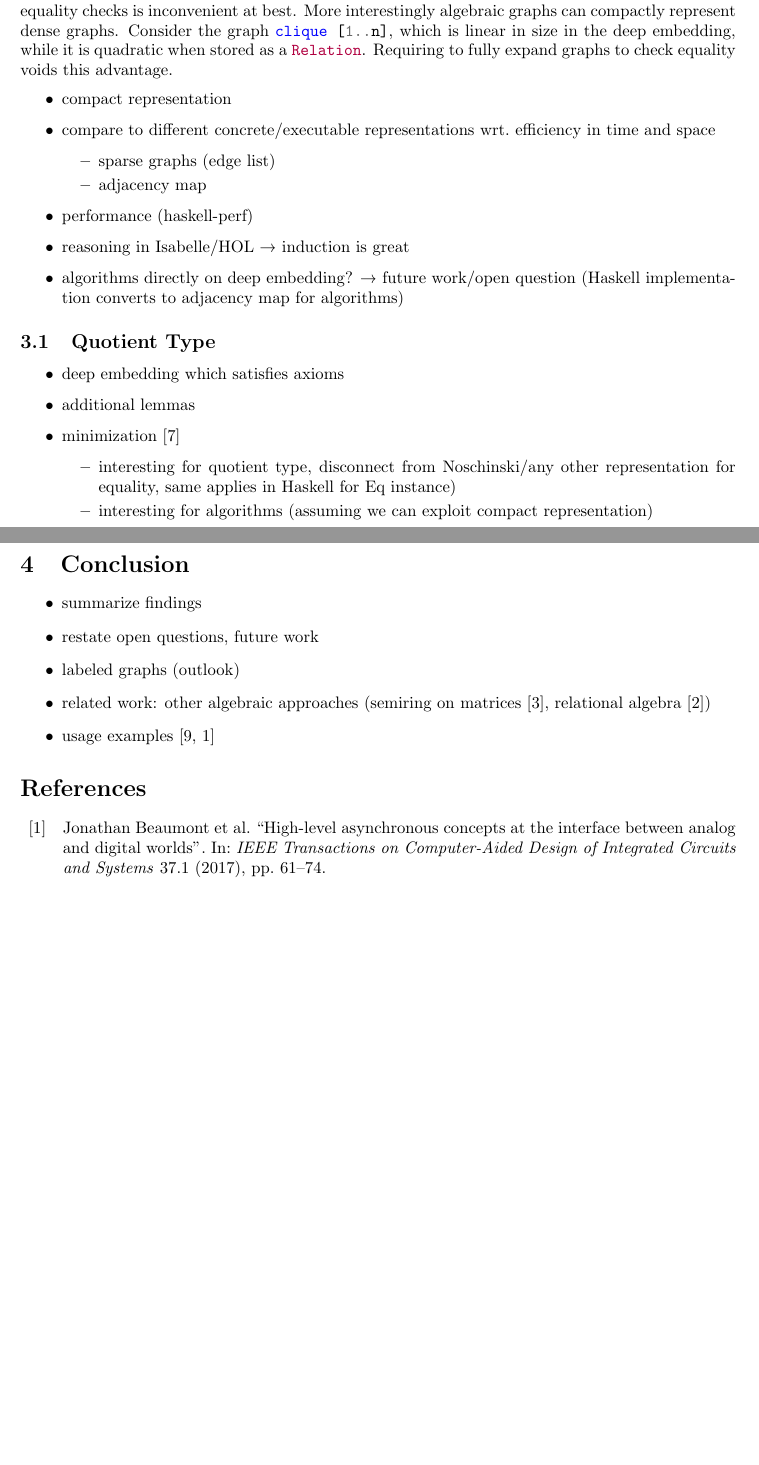
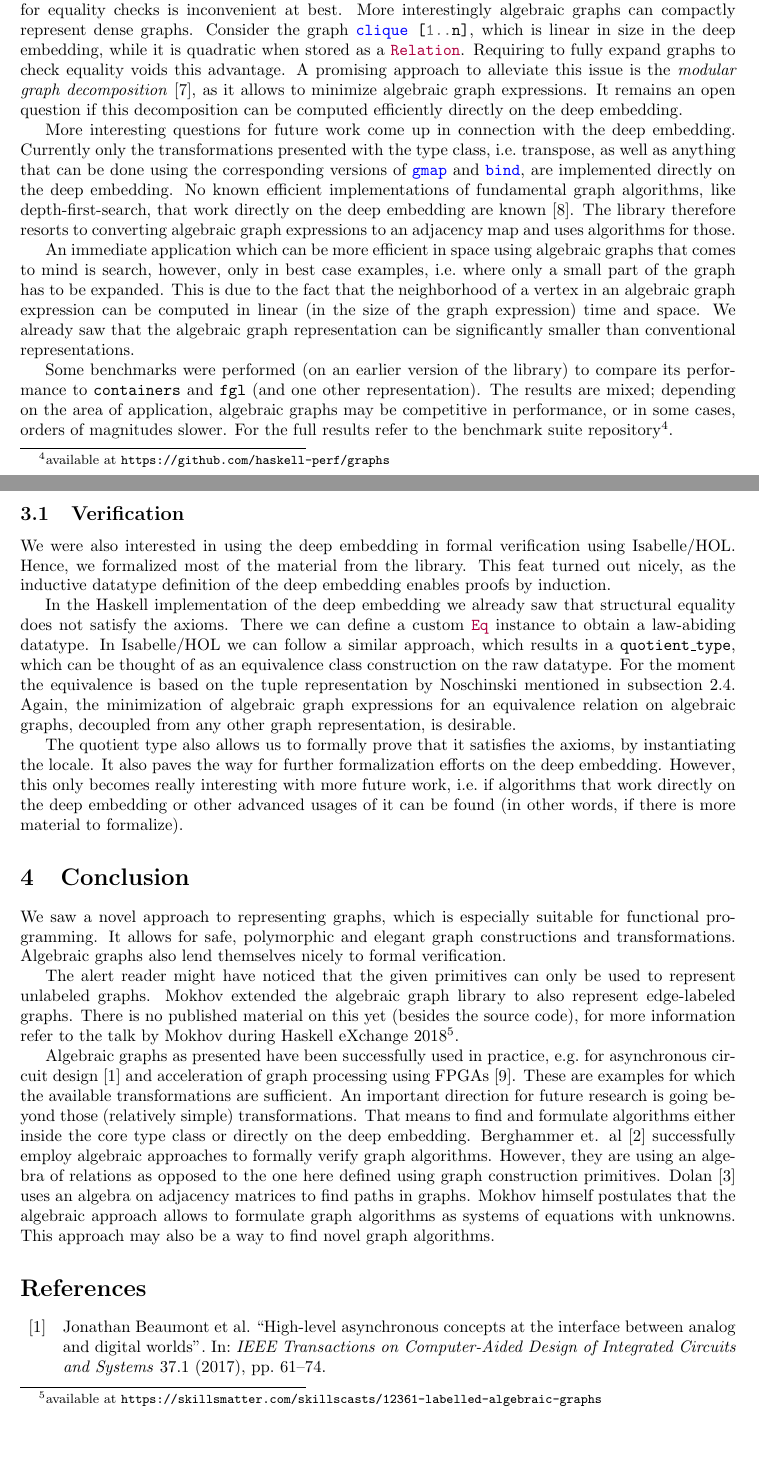
Before and after one commit to cmadlener/algebraic_graphs, a LaTeX paper (paper/paper.tex): two parts of pages 9 and 10 of 10 before the commit and two parts of pages 9 and 10 of 11 after it, joined at a grey line, cut so that both start at the same text, the shorter picture padded with empty space. Compiled offline with pdfLaTeX.

Commit message:
Finish first draft of paper

```diff
--- a/paper/paper.tex
+++ b/paper/paper.tex
@@ -541,42 +546,87 @@ inconvenient at best. More interestingly algebraic graphs can compactly
 represent dense graphs. Consider the graph \hs{clique [1..n]}, which is linear
 in size in the deep embedding, while it is quadratic when stored as a
 \hs{Relation}. Requiring to fully expand graphs to check equality voids this
-advantage.
-\begin{itemize}
-\item compact representation
-\item compare to different concrete/executable representations wrt.\ efficiency
-  in time and space
-  \begin{itemize}
-  \item sparse graphs (edge list)
-  \item adjacency map
-  \end{itemize}
-\item performance (\href{https://github.com/haskell-perf/graphs}{haskell-perf})
-\item reasoning in Isabelle/HOL \textrightarrow{} induction is great
-\item algorithms directly on deep embedding? \textrightarrow{} future work/open
-  question (Haskell implementation converts to adjacency map for algorithms)
-\end{itemize}
-\subsection{Quotient Type}\label{sec:quotient}
-\begin{itemize}
-\item deep embedding which satisfies axioms
-\item additional lemmas
-\item minimization~\cite{mcconnell2005linear}
-  \begin{itemize}
-  \item interesting for quotient type, disconnect from Noschinski/any other
-    representation for equality, same applies in Haskell for Eq instance)
-    \item interesting for algorithms (assuming we can exploit compact
-      representation)
-    \end{itemize}
-\end{itemize}
+advantage. A promising approach to alleviate this issue is the \textit{modular
+  graph decomposition}~\cite{mcconnell2005linear}, as it allows to minimize
+algebraic graph expressions. It remains an open question if this decomposition
+can be computed efficiently directly on the deep embedding.
+
+More interesting questions for future work come up in connection with the deep
+embedding. Currently only the transformations presented with the type class, i.e.\
+transpose, as well as anything that can be done using the corresponding versions
+of \hs{gmap} and \hs{bind}, are implemented directly on the deep embedding. No
+known efficient implementations of fundamental graph algorithms, like
+depth-first-search, that work directly on the deep embedding are
+known~\cite{mokhov2017algebraic}. The library therefore resorts to converting
+algebraic graph expressions to an adjacency map and uses algorithms
+for those.
+
+An immediate application which can be more efficient in space using
+algebraic graphs that comes to mind is search, however, only in best case
+examples, i.e.\ where only a small part of the graph has to be expanded. This is
+due to the fact that the neighborhood of a vertex in an algebraic graph
+expression can be computed in linear (in the size of the graph expression) time
+and space. We already saw that the algebraic graph representation can be
+significantly smaller than conventional representations.
+
+Some benchmarks were performed (on an earlier version of the library) to compare
+its performance to \texttt{containers} and \texttt{fgl} (and one other
+representation). The results are mixed; depending on the area of application,
+algebraic graphs may be competitive in performance, or in some cases, orders of
+magnitudes slower. For the full results refer to the benchmark suite
+repository\footnote{available at
+  \texttt{\href{https://github.com/haskell-perf/graphs}{https://github.com/haskell-perf/graphs}}}.
+\subsection{Verification}\label{sec:quotient}
+We were also interested in using the deep embedding in formal verification using
+Isabelle/HOL. Hence, we formalized most of the material from the library. This
+feat turned out nicely, as the inductive datatype definition of the deep
+embedding enables proofs by induction.
+
+In the Haskell implementation of the deep embedding we already saw that
+structural equality does not satisfy the axioms. There we can define a custom
+\hs{Eq} instance to obtain a law-abiding datatype. In Isabelle/HOL we can follow
+a similar approach, which results in a \texttt{quotient\_type}, which can be
+thought of as an equivalence class construction on the raw datatype. For the
+moment the equivalence is based on the tuple representation by Noschinski
+mentioned in~\autoref{sec:verification}. Again, the minimization of algebraic
+graph expressions for an equivalence relation on algebraic graphs, decoupled
+from any other graph representation, is desirable.
+
+The quotient type also allows us to formally prove that it satisfies the axioms,
+by instantiating the locale. It also paves the way for further formalization
+efforts on the deep embedding. However, this only becomes really interesting
+with more future work, i.e.\ if algorithms that work directly on the deep
+embedding or other advanced usages of it can be found (in other words, if there
+is more material to formalize).
 
 \section{Conclusion}\label{sec:conclusion}
-\begin{itemize}
-\item summarize findings
-\item restate open questions, future work
-\item labeled graphs (outlook)
-\item related work: other algebraic approaches (semiring on
-  matrices~\cite{dolan2013fun}, relational
-  algebra~\cite{berghammer2020relational})
-\item usage examples~\cite{mokhov2019language,beaumont2017high}
-\end{itemize}
+We saw a novel approach to representing graphs, which is especially suitable for
+functional programming. It allows for safe, polymorphic and elegant graph
+constructions and transformations. Algebraic graphs also lend themselves nicely
+to formal verification.
+
+The alert reader might have noticed that the given primitives can only be used
+to represent unlabeled graphs. Mokhov extended the algebraic graph library to
+also represent edge-labeled graphs. There is no published material on this yet
+(besides the source code), for more information refer to the talk by Mokhov
+during Haskell eXchange 2018\footnote{available at
+  \texttt{\href{https://skillsmatter.com/skillscasts/12361-labelled-algebraic-graphs}{https://skillsmatter.com/skillscasts/12361-labelled-algebraic-graphs}}}.
+
+Algebraic graphs as presented have been successfully used in practice, e.g.\ for
+asynchronous circuit design~\cite{beaumont2017high} and acceleration of graph
+processing using FPGAs~\cite{mokhov2019language}. These are examples for which
+the available transformations are sufficient. An important direction for future
+research is going beyond those (relatively simple) transformations. That means
+to find and formulate algorithms either inside the core type class or directly
+on the deep embedding. Berghammer et. al~\cite{berghammer2020relational}
+successfully employ algebraic approaches to formally verify graph algorithms.
+However, they are using an algebra of relations as opposed to the one here
+defined using graph construction primitives. Dolan~\cite{dolan2013fun} uses an
+algebra on adjacency matrices to find paths in graphs.
+Mokhov himself postulates that the algebraic approach allows to formulate graph
+algorithms as systems of equations with unknowns. This approach may also be a
+way to find novel graph algorithms.
+
 \printbibliography
+
 \end{document}
```
Also changed, not shown: paper/paper.pdf, paper/paper.tex (33 more changed lines). Lines whose indentation alone changed are shown as unchanged.
